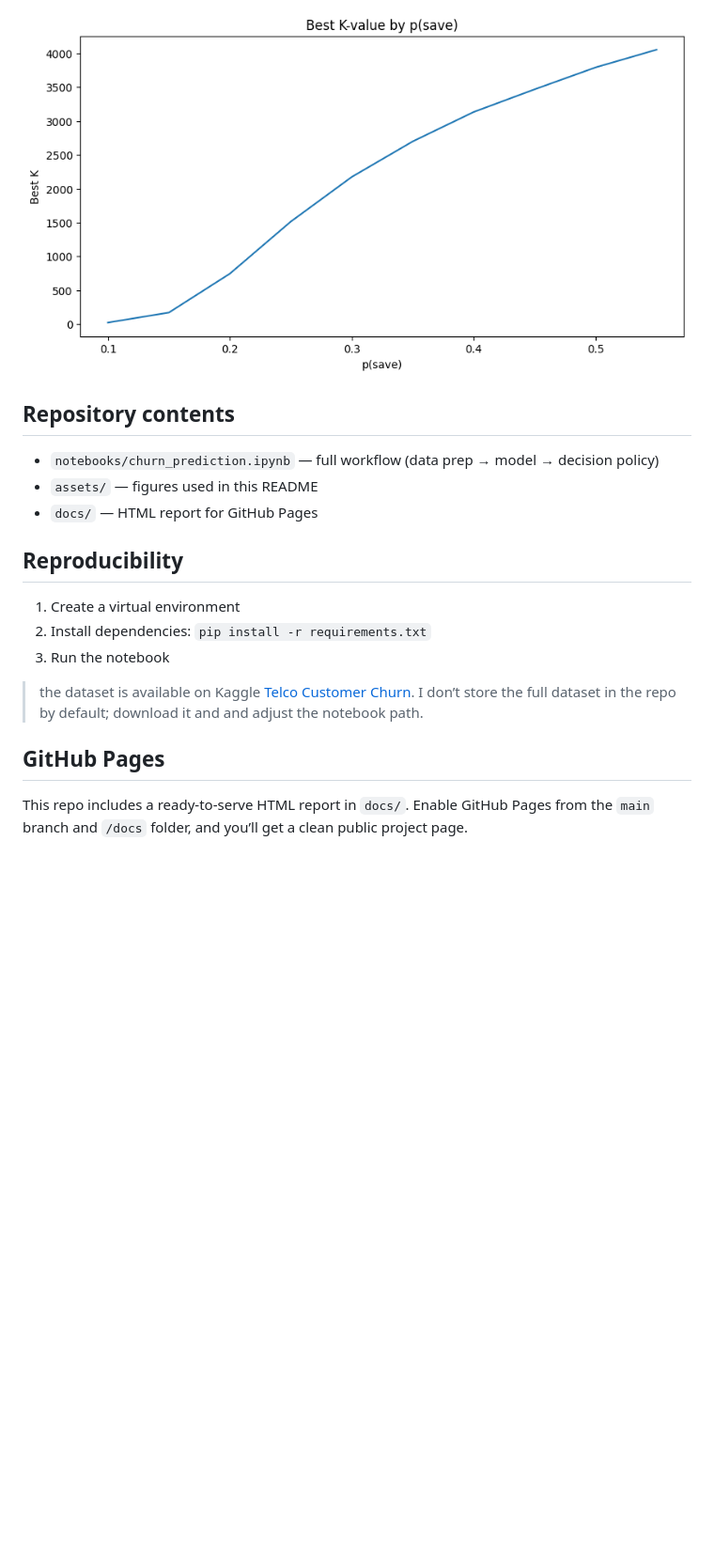
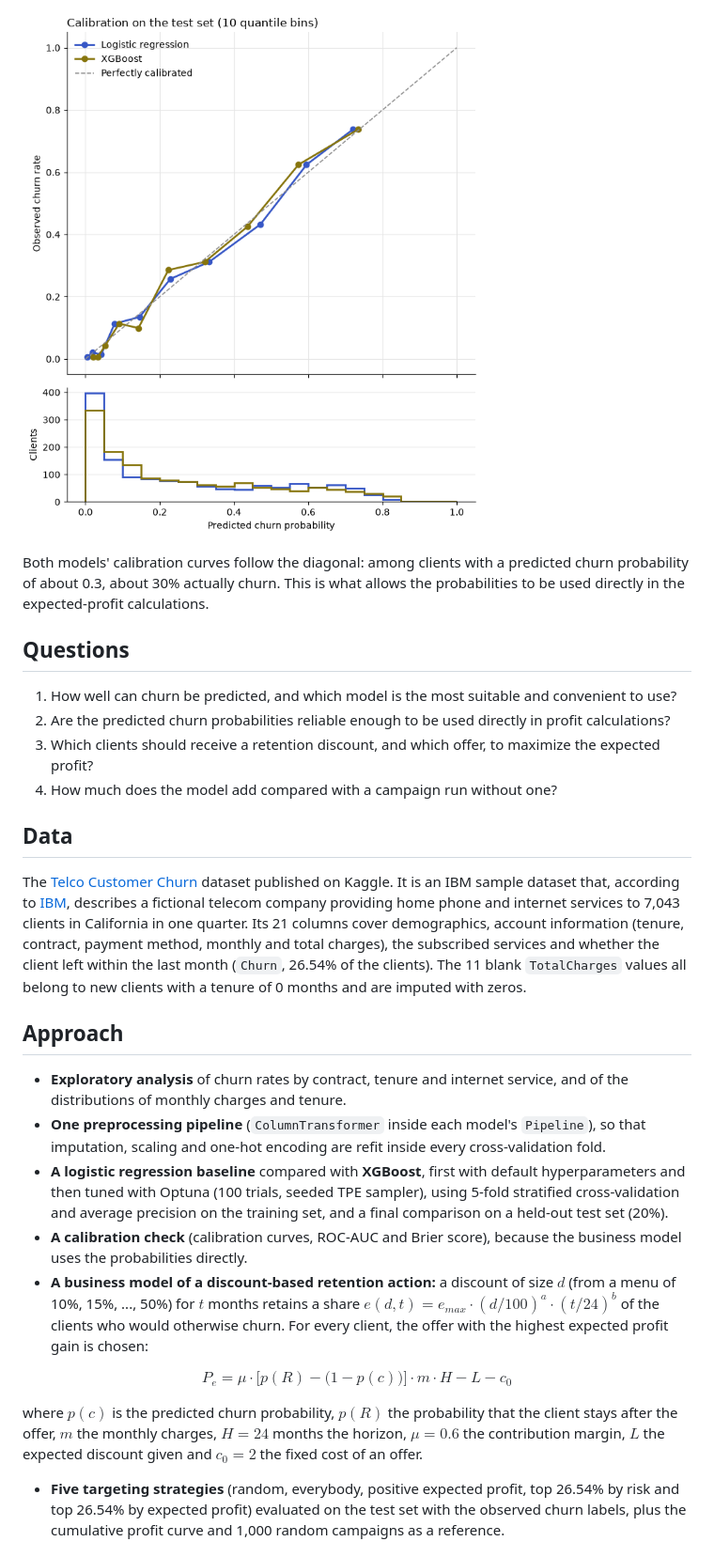
Before and after one commit to JusDice/telco-churn-cost-sensitive-xgb, a Markdown page: README.md, the part around one of its changes. Shown at 94% size. Rendered like a GitHub page; pictures changed too: assets/best_k_by_psave.png (deleted), images/models_calibration.png (added); blank space fills up the shorter version.

```diff
--- a/README.md
+++ b/README.md
@@ -38,17 +26,29 @@ How the optimal number of targeted customers changes under different assumptions
 
-![Best K by p(save)](assets/best_k_by_psave.png)
+![Calibration of both models on the test set](images/models_calibration.png)
 
-## Repository contents
-- `notebooks/churn_prediction.ipynb` — full workflow (data prep → model → decision policy)
-- `assets/` — figures used in this README
-- `docs/` — HTML report for GitHub Pages
+Both models' calibration curves follow the diagonal: among clients with a predicted churn probability of about 0.3, about 30% actually churn. This is what allows the probabilities to be used directly in the expected-profit calculations.
 
-## Reproducibility
-1. Create a virtual environment
-2. Install dependencies: `pip install -r requirements.txt`
-3. Run the notebook
+## Questions
 
-> the dataset is available on Kaggle [Telco Customer Churn](https://www.kaggle.com/datasets/blastchar/telco-customer-churn/data). I don’t store the full dataset in the repo by default; download it and and adjust the notebook path.
+1. How well can churn be predicted, and which model is the most suitable and convenient to use?
+2. Are the predicted churn probabilities reliable enough to be used directly in profit calculations?
+3. Which clients should receive a retention discount, and which offer, to maximize the expected profit?
+4. How much does the model add compared with a campaign run without one?
 
-## GitHub Pages
-This repo includes a ready-to-serve HTML report in `docs/`. Enable GitHub Pages from the `main` branch and `/docs` folder, and you’ll get a clean public project page.
+## Data
+
+The [Telco Customer Churn](https://www.kaggle.com/datasets/blastchar/telco-customer-churn/data) dataset published on Kaggle. It is an IBM sample dataset that, according to [IBM](https://community.ibm.com/community/user/businessanalytics/blogs/steven-macko/2019/07/11/telco-customer-churn-1113), describes a fictional telecom company providing home phone and internet services to 7,043 clients in California in one quarter. Its 21 columns cover demographics, account information (tenure, contract, payment method, monthly and total charges), the subscribed services and whether the client left within the last month (`Churn`, 26.54% of the clients). The 11 blank `TotalCharges` values all belong to new clients with a tenure of 0 months and are imputed with zeros.
+
+## Approach
+
+- **Exploratory analysis** of churn rates by contract, tenure and internet service, and of the distributions of monthly charges and tenure.
+- **One preprocessing pipeline** (`ColumnTransformer` inside each model's `Pipeline`), so that imputation, scaling and one-hot encoding are refit inside every cross-validation fold.
+- **A logistic regression baseline** compared with **XGBoost**, first with default hyperparameters and then tuned with Optuna (100 trials, seeded TPE sampler), using 5-fold stratified cross-validation and average precision on the training set, and a final comparison on a held-out test set (20%).
+- **A calibration check** (calibration curves, ROC-AUC and Brier score), because the business model uses the probabilities directly.
+- **A business model of a discount-based retention action:** a discount of size $d$ (from a menu of 10%, 15%, ..., 50%) for $t$ months retains a share $e(d, t) = e_{max} \cdot (d/100)^a \cdot (t/24)^b$ of the clients who would otherwise churn. For every client, the offer with the highest expected profit gain is chosen:
+
+$$P_e = \mu \cdot \big[p(R) - \big(1 - p(c)\big)\big] \cdot m \cdot H - L - c_0$$
+
+  where $p(c)$ is the predicted churn probability, $p(R)$ the probability that the client stays after the offer, $m$ the monthly charges, $H = 24$ months the horizon, $\mu = 0.6$ the contribution margin, $L$ the expected discount given and $c_0 = 2$ the fixed cost of an offer.
+- **Five targeting strategies** (random, everybody, positive expected profit, top 26.54% by risk and top 26.54% by expected profit) evaluated on the test set with the observed churn labels, plus the cumulative profit curve and 1,000 random campaigns as a reference.
+
```
Also changed, not shown: other parts of README.md (+60 -27 lines), assets/cumulative_profit_by_k.png (deleted), images/cumulative_real_profit.png (added), images/logistic_regression_coeffs.png (added), 7 other files.
